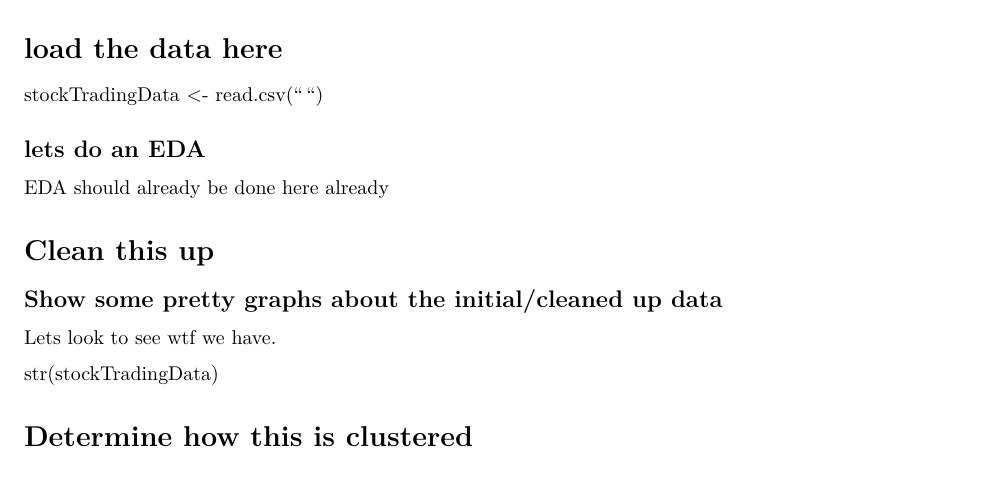
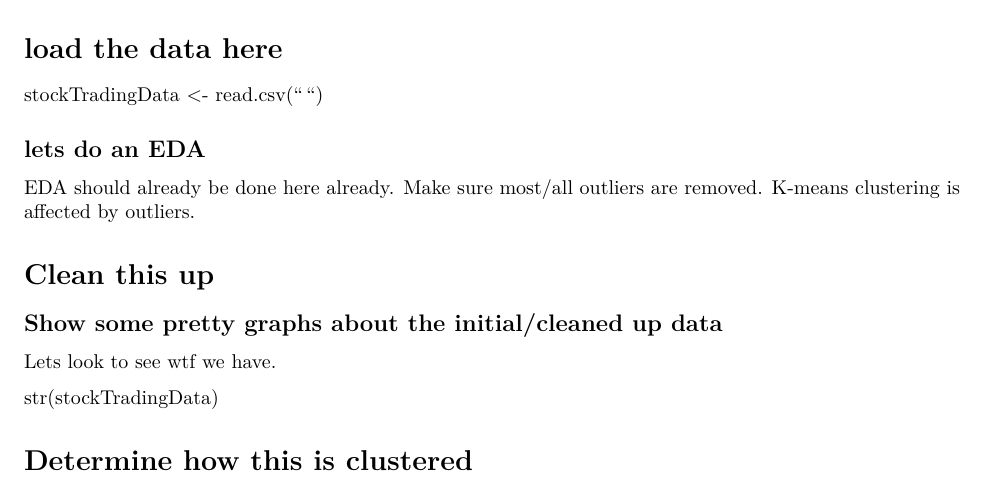
Before and after one commit to gregshin/cis600_stock-clustering, an R Markdown document (CIS600-Final-StockClustering.Rmd): part of page 1 of 2, cut so that both start at the same text. Rendered offline with R 4.5, knitr and Pandoc, then LaTeX, with nearby package versions.

Commit message:
modified scratch file

```diff
--- a/CIS600-Final-StockClustering.Rmd
+++ b/CIS600-Final-StockClustering.Rmd
@@ -18,7 +18,9 @@ stockTradingData <- read.csv("")
 
 
 ## lets do an EDA
-EDA should already be done here already
+EDA should already be done here already.
+Make sure most/all outliers are removed. K-means clustering is affected by outliers.
+
 
 
 # Clean this up
```
